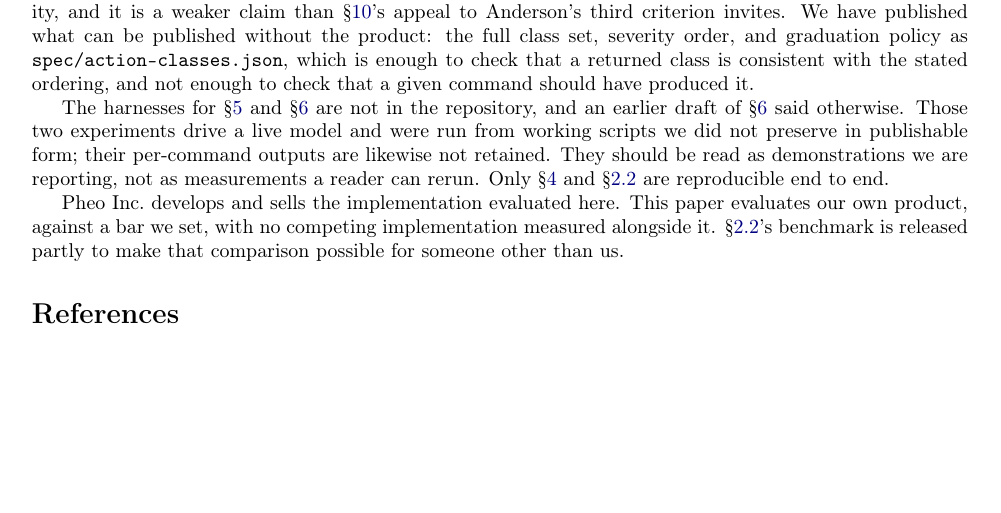
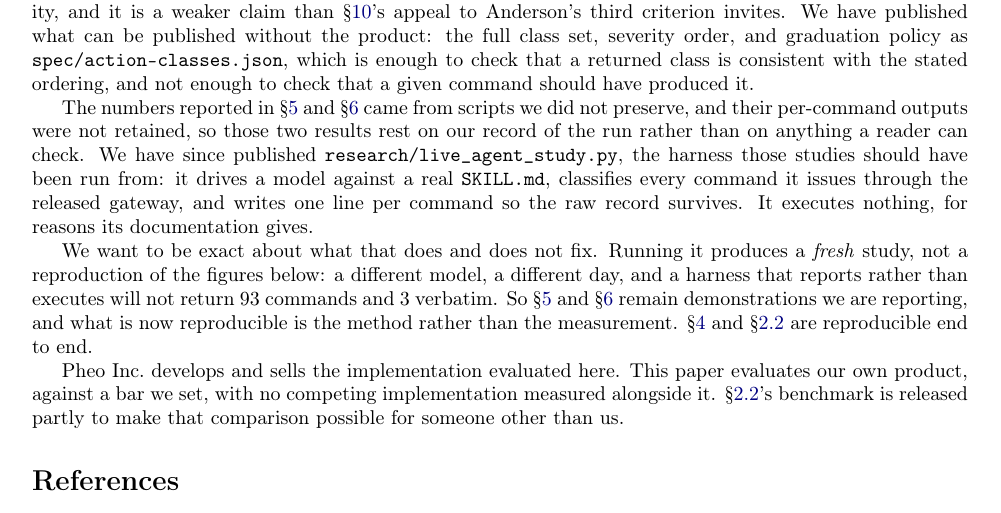
Before and after one commit to pheo-ai/open-agent-trust-system, a LaTeX paper (paper/scan-the-skill-govern-the-action.tex): part of page 18 of 19, cut so that both start at the same text, the shorter picture padded with empty space. Compiled offline with pdfLaTeX.

Commit message:
Point the paper at the harness, without overclaiming what it fixes
Availability said the two live-agent studies were not reproducible and
left it there. It now names the published harness, and is explicit that
running it produces a fresh study rather than the figures reported: a
different model on a different day through a harness that reports rather
than executes will not return 93 commands and 3 verbatim. What is now
reproducible is the method, not the measurement.

Co-Authored-By: Claude Opus 5 <noreply@anthropic.com>

```diff
--- a/paper/scan-the-skill-govern-the-action.tex
+++ b/paper/scan-the-skill-govern-the-action.tex
@@ -1339,12 +1339,22 @@ severity order, and graduation policy as \texttt{spec/action-classes.json}, whic
 enough to check that a returned class is consistent with the stated ordering, and not
 enough to check that a given command should have produced it.
 
-The harnesses for \S\ref{sec:divergence} and \S\ref{sec:runtime} are not in the
-repository, and an earlier draft of \S\ref{sec:runtime} said otherwise. Those two
-experiments drive a live model and were run from working scripts we did not preserve
-in publishable form; their per-command outputs are likewise not retained. They should
-be read as demonstrations we are reporting, not as measurements a reader can rerun.
-Only \S\ref{sec:permission} and \S\ref{sec:threat} are reproducible end to end.
+The numbers reported in \S\ref{sec:divergence} and \S\ref{sec:runtime} came from
+scripts we did not preserve, and their per-command outputs were not retained, so those
+two results rest on our record of the run rather than on anything a reader can check.
+We have since published \texttt{research/live\_agent\_study.py}, the harness those
+studies should have been run from: it drives a model against a real
+\texttt{SKILL.md}, classifies every command it issues through the released gateway,
+and writes one line per command so the raw record survives. It executes nothing, for
+reasons its documentation gives.
+
+We want to be exact about what that does and does not fix. Running it produces a
+\emph{fresh} study, not a reproduction of the figures below: a different model, a
+different day, and a harness that reports rather than executes will not return 93
+commands and 3 verbatim. So \S\ref{sec:divergence} and \S\ref{sec:runtime} remain
+demonstrations we are reporting, and what is now reproducible is the method rather
+than the measurement. \S\ref{sec:permission} and \S\ref{sec:threat} are reproducible
+end to end.
 
 Pheo Inc.\ develops and sells the implementation evaluated here. This paper evaluates
 our own product, against a bar we set, with no competing implementation measured
```
Also changed, not shown: paper/scan-the-skill-govern-the-action.pdf.
